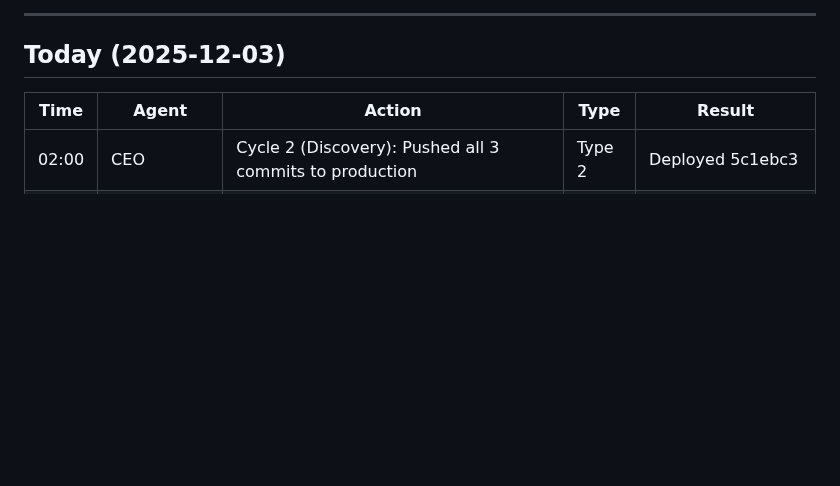
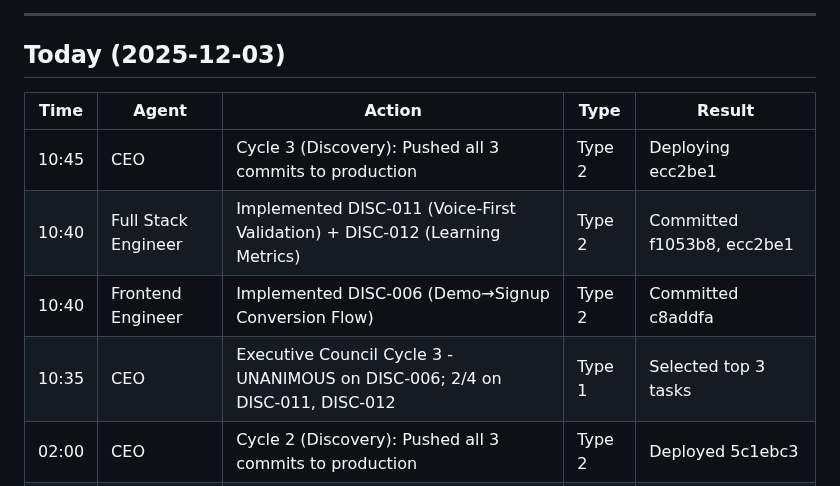
Before and after one commit to eddiesanjuan/quotedIT, a Markdown page: ACTION_LOG.md, the part around the change. Drawn GitHub-style; blank space fills up the shorter version.

```diff
--- a/ACTION_LOG.md
+++ b/ACTION_LOG.md
@@ -8,6 +8,10 @@
 
 | Time | Agent | Action | Type | Result |
 |------|-------|--------|------|--------|
+| 10:45 | CEO | Cycle 3 (Discovery): Pushed all 3 commits to production | Type 2 | Deploying ecc2be1 |
+| 10:40 | Full Stack Engineer | Implemented DISC-011 (Voice-First Validation) + DISC-012 (Learning Metrics) | Type 2 | Committed f1053b8, ecc2be1 |
+| 10:40 | Frontend Engineer | Implemented DISC-006 (Demo→Signup Conversion Flow) | Type 2 | Committed c8addfa |
+| 10:35 | CEO | Executive Council Cycle 3 - UNANIMOUS on DISC-006; 2/4 on DISC-011, DISC-012 | Type 1 | Selected top 3 tasks |
 | 02:00 | CEO | Cycle 2 (Discovery): Pushed all 3 commits to production | Type 2 | Deployed 5c1ebc3 |
 | 01:55 | Full Stack Engineer | Implemented DISC-002 (Referral Early Visibility) | Type 2 | Committed 5c1ebc3 |
 | 01:55 | Full Stack Engineer | Implemented DISC-004 (Analytics Funnel Gaps) | Type 2 | Committed 9607ccf |
```
Also changed, not shown: ENGINEERING_STATE.md (+45 -51 lines).
